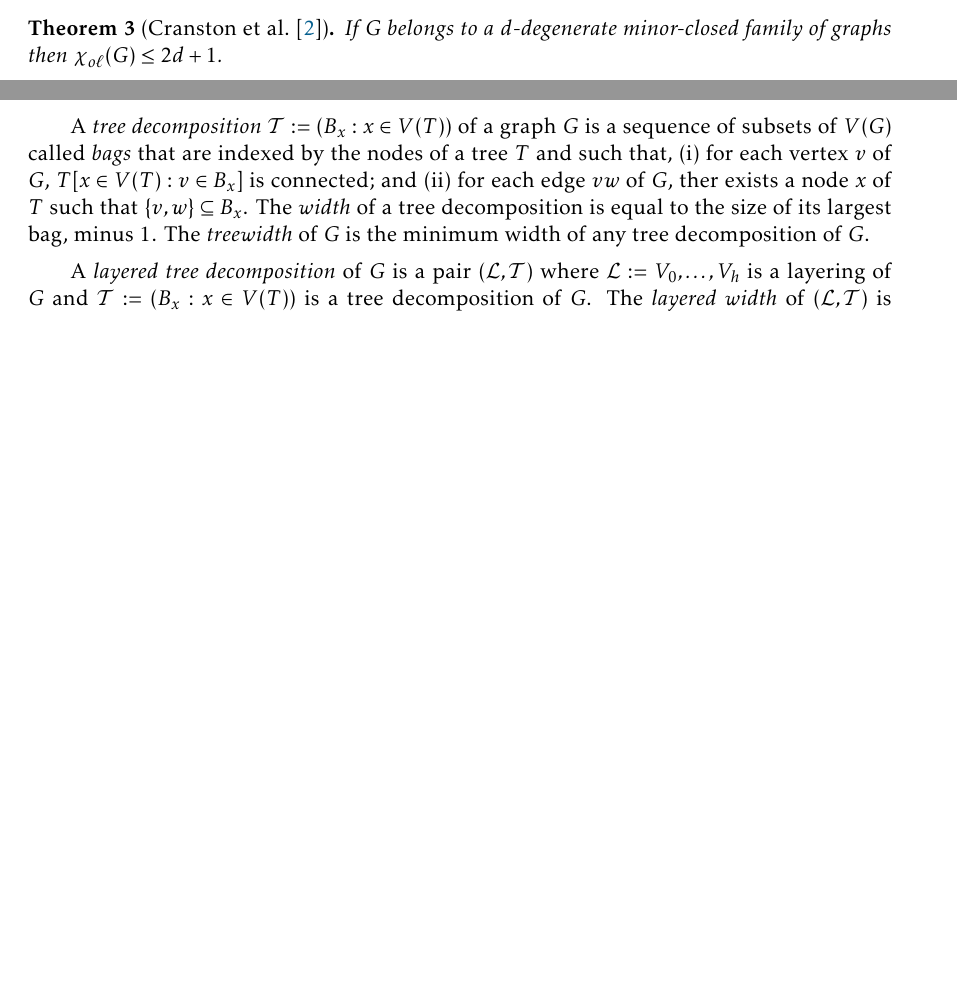
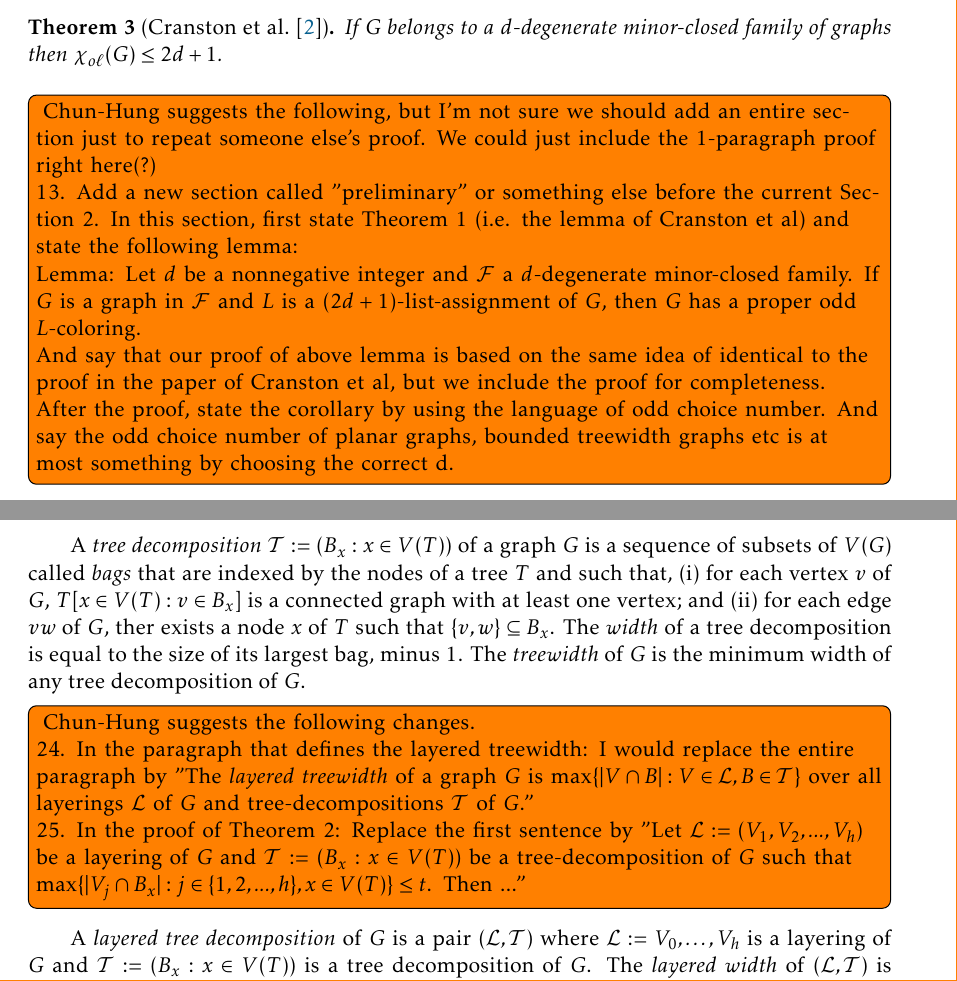
Before and after one commit to patmorin/odd, a LaTeX document (odd.tex): two parts of pages 2 and 4 of 9 before the commit and two parts of pages 3 and 5 of 10 after it, joined at a grey line, cut so that both start at the same text, the shorter picture padded with empty space. Compiled offline with pdfLaTeX.

Commit message:
A round of comments from Chun-Hung

```diff
--- a/odd.tex
+++ b/odd.tex
@@ -143,7 +145,28 @@ Like other colouring problems, odd colouring can also be studied through the len
   If $G$ belongs to a $d$-degenerate minor-closed family of graphs then $\oddc(G)\le 2d+1$.
 \end{thm}
 
-For graphs with product structure, we are able to establish stronger bounds on the odd choice number.
+\todo[inline]{
+Chun-Hung suggests the following, but I'm not sure we should add an entire section just to repeat someone else's proof.  We could just include the 1-paragraph proof right here(?)
+
+13. Add a new section called "preliminary" or something else before the
+current Section 2. In this section, first state Theorem 1 (i.e. the
+lemma of Cranston et al) and state the following lemma:
+
+Lemma: Let $d$ be a nonnegative integer and ${\mathcal F}$ a
+$d$-degenerate minor-closed family. If $G$ is a graph in ${\mathcal F}$
+and $L$ is a $(2d+1)$-list-assignment of $G$, then $G$ has a proper odd
+$L$-coloring.
+
+And say that our proof of above lemma is based on the same idea of
+identical to the proof in the paper of Cranston et al, but we include
+the proof for completeness.
+
+After the proof, state the corollary by using the language of odd choice
+number. And say the odd choice number of planar graphs, bounded
+treewidth graphs etc is at most something by choosing the correct d.
+}
+
+Graphs with product structure are special cases of graphs with bounded layered treewidth. We can improve the bound in \cref{layered_treewidth_result} for those cases, even for the odd choice number.
 
 \begin{thm}\label{product_structure_result}
   If $G$ is a subgraph of $H\boxtimes P$ where $H$ is a graph of treewidth at most $t$ and $P$ is a path then $\oddc(G)\le 8t+4$.
@@ -209,10 +237,26 @@ With \cref{four_good} in hand, we can now easily prove \cref{layered_treewidth_r
 
 A \emph{tree decomposition} $\mathcal{T}:=(B_x:x\in V(T))$ of a graph $G$ is a sequence of subsets of $V(G)$ called \emph{bags} that are indexed by the nodes of a tree $T$ and such that,
 \begin{inparaenum}[(i)]
-  \item for each vertex $v$ of $G$, $T[x\in V(T):v\in B_x]$ is connected; and
+  \item for each vertex $v$ of $G$, $T[x\in V(T):v\in B_x]$ is a connected graph with at least one vertex; and
   \item for each edge $vw$ of $G$, ther exists a node $x$ of $T$ such that $\{v,w\}\subseteq B_x$.
 \end{inparaenum}
 The \emph{width} of a tree decomposition is equal to the size of its largest bag, minus $1$.  The \emph{treewidth} of $G$ is the minimum width of any tree decomposition of $G$.
+
+\todo[inline]{
+Chun-Hung suggests the following changes.
+
+24. In the paragraph that defines the layered treewidth: I would replace
+the entire paragraph by "The {\it layered treewidth} of a graph $G$ is
+$\max\{|V \cap B|: V \in {\mathcal L}, B \in {\mathcal T}\}$ over all
+layerings ${\mathcal L}$ of $G$ and tree-decompositions ${\mathcal T}$
+of $G$."
+
+25. In the proof of Theorem 2: Replace the first sentence by "Let
+${\mathcal L}:=(V_1,V_2,...,V_h)$ be a layering of $G$ and ${\mathcal
+T}:=(B_x: x \in V(T))$ be a tree-decomposition of $G$ such that
+$\max\{|V_j \cap B_x|: j \in \{1,2,...,h\}, x \in V(T)\} \leq t$. Then
+..."
+}
 
 A \emph{layered tree decomposition} of $G$ is a pair $(\mathcal{L},\mathcal{T})$ where $\mathcal{L}:=V_0,\ldots,V_h$ is a layering of $G$ and $\mathcal{T}:=(B_x:x\in V(T))$ is a tree decomposition of $G$.  The \emph{layered width} of $(\mathcal{L},\mathcal{T})$ is $\max\{|L_j\cap B_x|:j,x\in\{0,\ldots,h\}\times V(T)\}$.  The \emph{layered treewidth} of $G$ is the minimum layered width of any layered tree decomposition of $G$.
 
```
Also changed, not shown: odd.bib (+12 -0 lines), odd.tex (23 more changed lines).
